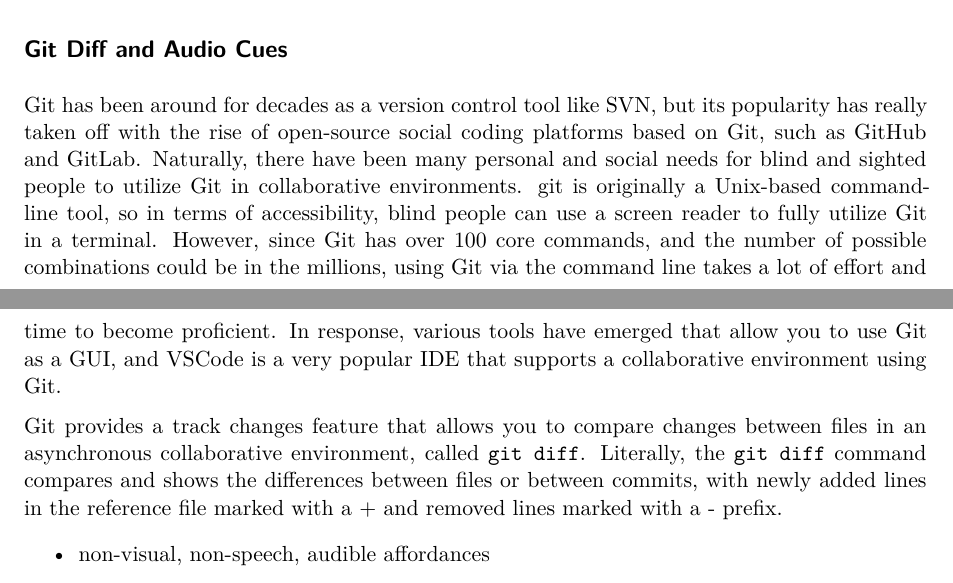
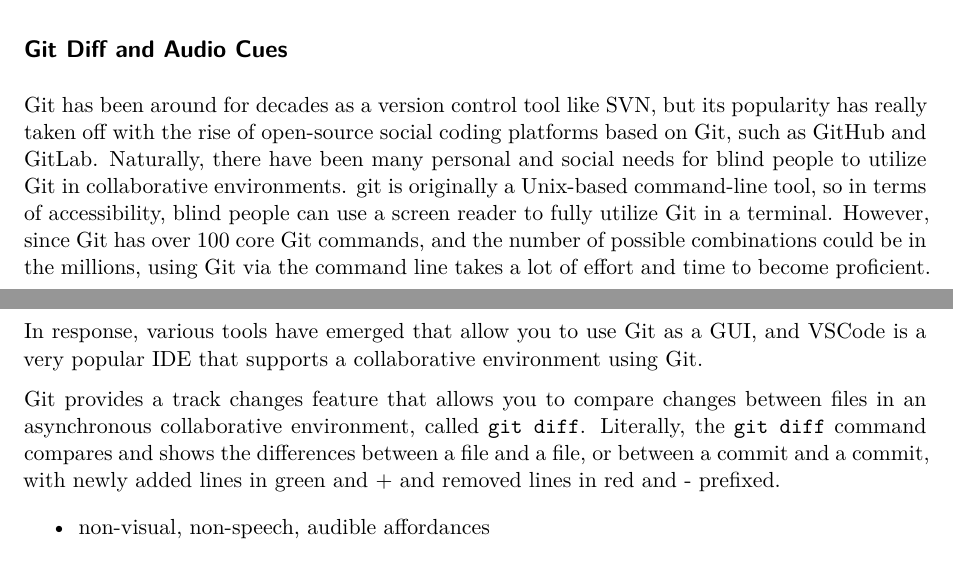
Before and after one commit to jooyoungseo/assets2023_vscode, a Quarto document (assets2023_vscode.qmd): two parts of pages 4 and 5 of 9, joined at a grey line, cut so that both start at the same text. Rendered offline with R 4.5, knitr and Pandoc in place of Quarto, then LaTeX, with nearby package versions; drawn as R Markdown's standard PDF in place of the format the file asks for.

Commit message:
add color info

```diff
--- a/assets2023_vscode.qmd
+++ b/assets2023_vscode.qmd
@@ -171,10 +171,9 @@ More specifically, he proposed replacing the terminal output with a text editor
 
 ## Git Diff and Audio Cues
 
-Git has been around for decades as a version control tool like SVN, but its popularity has really taken off with the rise of open-source social coding platforms based on Git, such as GitHub and GitLab. Naturally, there have been many personal and social needs for blind and sighted people to utilize Git in collaborative environments. git is originally a Unix-based command-line tool, so in terms of accessibility, blind people can use a screen reader to fully utilize Git in a terminal. However, since Git has over 100 core commands, and the number of possible combinations could be in the millions, using Git via the command line takes a lot of effort and time to become proficient. In response, various tools have emerged that allow you to use Git as a GUI, and VSCode is a very popular IDE that supports a collaborative environment using Git.
+Git has been around for decades as a version control tool like SVN, but its popularity has really taken off with the rise of open-source social coding platforms based on Git, such as GitHub and GitLab. Naturally, there have been many personal and social needs for blind people to utilize Git in collaborative environments. git is originally a Unix-based command-line tool, so in terms of accessibility, blind people can use a screen reader to fully utilize Git in a terminal. However, since Git has over 100 core Git commands, and the number of possible combinations could be in the millions, using Git via the command line takes a lot of effort and time to become proficient. In response, various tools have emerged that allow you to use Git as a GUI, and VSCode is a very popular IDE that supports a collaborative environment using Git.
 
-Git provides a track changes feature that allows you to compare changes between files in an asynchronous collaborative environment, called `git diff`. Literally, the `git diff` command compares and shows the differences between files or between commits, with newly added lines in the reference file marked with a + and removed lines marked with a - prefix.
-
+Git provides a track changes feature that allows you to compare changes between files in an asynchronous collaborative environment, called `git diff`. Literally, the `git diff` command compares and shows the differences between a file and a file, or between a commit and a commit, with newly added lines in green and + and removed lines in red and - prefixed.
 
 
 
```
